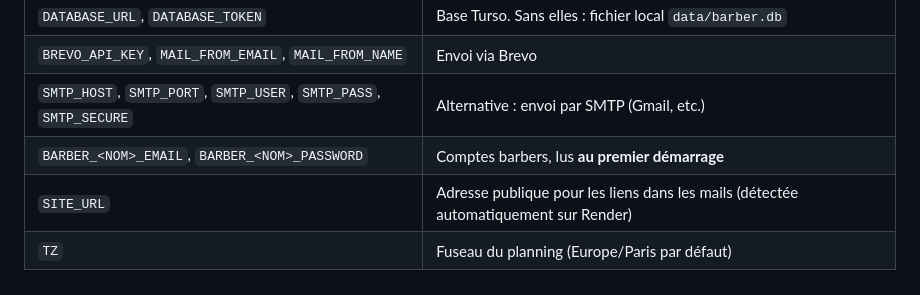
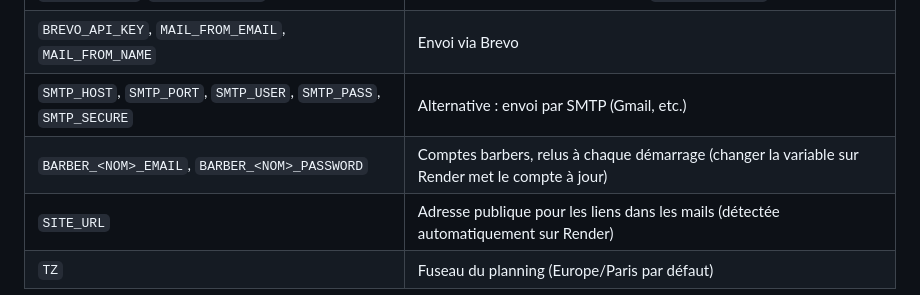
Before and after one commit to bastounjean/ginhhair, a Markdown page: README.md, the part around the change. Drawn GitHub-style.

Commit message:
README : comptes barbers modifiables via Render
Co-Authored-By: Claude Opus 5.5 (1M context) <noreply@anthropic.com>
Claude-Session: https://claude.ai/code/session_014qjCjdDraEsb88MhVAocpC

```diff
--- a/README.md
+++ b/README.md
@@ -62,7 +62,7 @@ Un nom de domaine (`ginhair.fr`) reste payant (~10 €/an) mais n'est pas obliga
 | `DATABASE_URL`, `DATABASE_TOKEN` | Base Turso. Sans elles : fichier local `data/barber.db` |
 | `BREVO_API_KEY`, `MAIL_FROM_EMAIL`, `MAIL_FROM_NAME` | Envoi via Brevo |
 | `SMTP_HOST`, `SMTP_PORT`, `SMTP_USER`, `SMTP_PASS`, `SMTP_SECURE` | Alternative : envoi par SMTP (Gmail, etc.) |
-| `BARBER_<NOM>_EMAIL`, `BARBER_<NOM>_PASSWORD` | Comptes barbers, lus **au premier démarrage** |
+| `BARBER_<NOM>_EMAIL`, `BARBER_<NOM>_PASSWORD` | Comptes barbers, relus à chaque démarrage (changer la variable sur Render met le compte à jour) |
 | `SITE_URL` | Adresse publique pour les liens dans les mails (détectée automatiquement sur Render) |
 | `TZ` | Fuseau du planning (Europe/Paris par défaut) |
 
```
